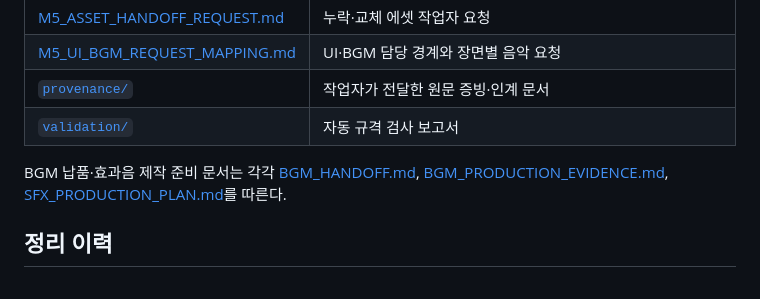
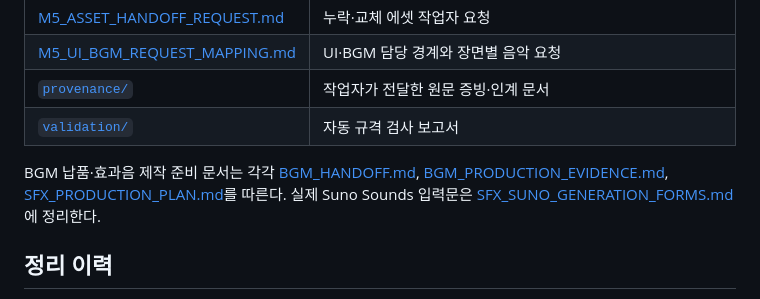
Before and after one commit to 2klips/the-judge-became-a-magical-girl, a Markdown page: docs/assets/README.md, the part around the change. GitHub-like rendering.

Commit message:
docs(sfx): add Suno generation forms

```diff
--- a/docs/assets/README.md
+++ b/docs/assets/README.md
@@ -49,7 +49,7 @@ docs/assets/
 | [`provenance/`](provenance/) | 작업자가 전달한 원문 증빙·인계 문서 |
 | [`validation/`](validation/) | 자동 규격 검사 보고서 |
 
-BGM 납품·효과음 제작 준비 문서는 각각 [BGM_HANDOFF.md](provenance/BGM_HANDOFF.md), [BGM_PRODUCTION_EVIDENCE.md](provenance/BGM_PRODUCTION_EVIDENCE.md), [SFX_PRODUCTION_PLAN.md](provenance/SFX_PRODUCTION_PLAN.md)를 따른다.
+BGM 납품·효과음 제작 준비 문서는 각각 [BGM_HANDOFF.md](provenance/BGM_HANDOFF.md), [BGM_PRODUCTION_EVIDENCE.md](provenance/BGM_PRODUCTION_EVIDENCE.md), [SFX_PRODUCTION_PLAN.md](provenance/SFX_PRODUCTION_PLAN.md)를 따른다. 실제 Suno Sounds 입력문은 [SFX_SUNO_GENERATION_FORMS.md](provenance/SFX_SUNO_GENERATION_FORMS.md)에 정리한다.
 
 ## 정리 이력
 
```
Also changed, not shown: 2 other files.
